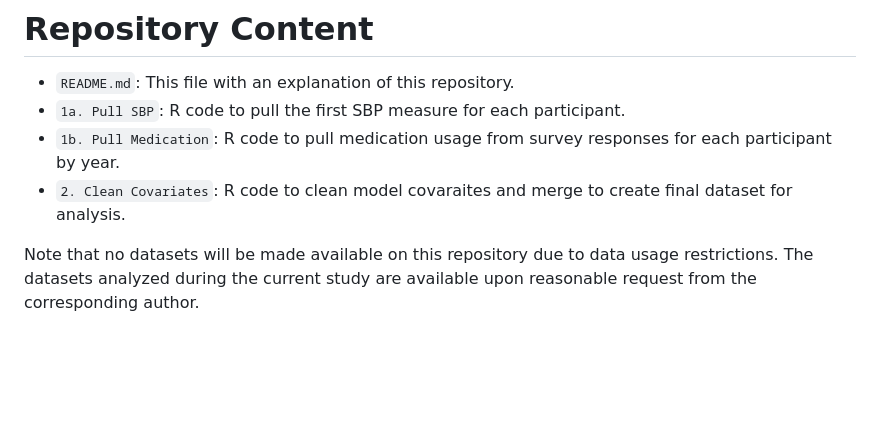
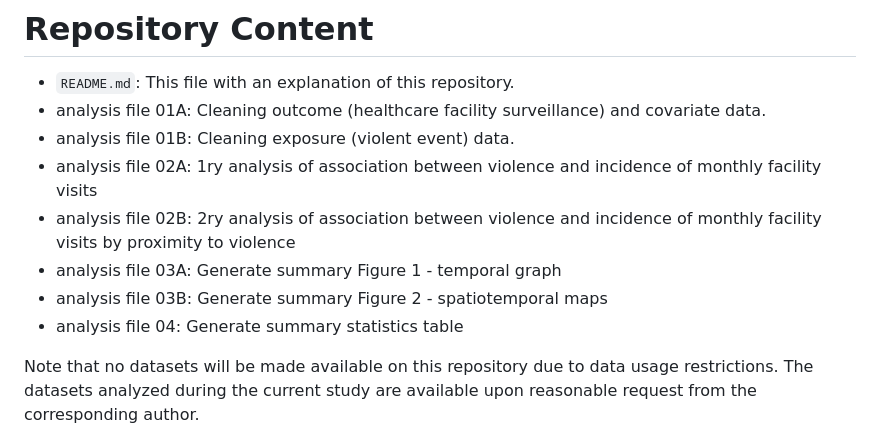
Before and after one commit to navarromia2/bfac-chat, a Markdown page: README.md, the part around the change. Rendered like a GitHub page; blank space fills up the shorter version.

Commit message:
Update README.md
Updated repository content section

```diff
--- a/README.md
+++ b/README.md
@@ -11,9 +11,13 @@ Attacks by armed groups in 2021 threatened Burkina Faso's progress in child heal
 # Repository Content
 
 - `README.md`: This file with an explanation of this repository.
-- `1a. Pull SBP`: R code to pull the first SBP measure for each participant.
-- `1b. Pull Medication`: R code to pull medication usage from survey responses for each participant by year.
-- `2. Clean Covariates`: R code to clean model covaraites and merge to create final dataset for analysis.
+- analysis file 01A: Cleaning outcome (healthcare facility surveillance) and covariate data.
+- analysis file 01B: Cleaning exposure (violent event) data.
+- analysis file 02A: 1ry analysis of association between violence and incidence of monthly facility visits
+- analysis file 02B: 2ry analysis of association between violence and incidence of monthly facility visits by proximity to violence
+- analysis file 03A: Generate summary Figure 1 - temporal graph
+- analysis file 03B: Generate summary Figure 2 - spatiotemporal maps
+- analysis file 04:  Generate summary statistics table
 
 Note that no datasets will be made available on this repository due to data usage restrictions. The datasets analyzed during the current study are available upon reasonable request from the corresponding author.
 
```
